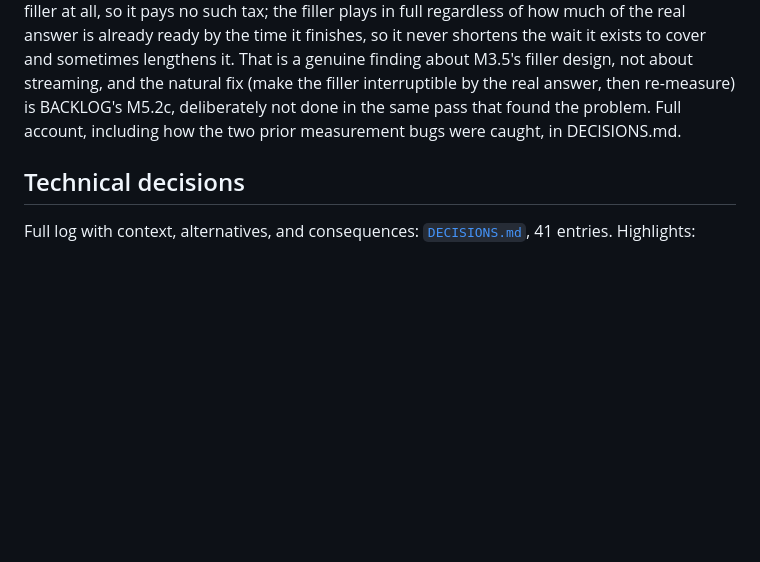
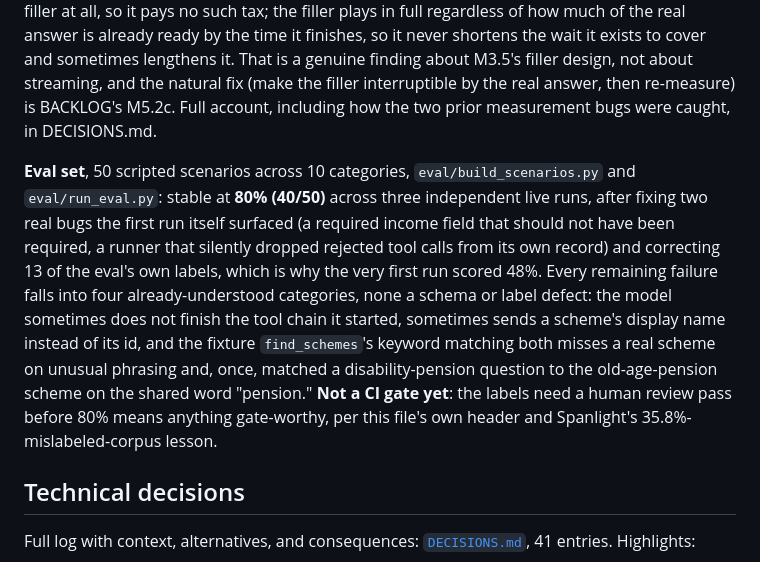
Before and after one commit to vinayakjeet/vaani, a Markdown page: README.md, the part around the change. GitHub-like rendering; blank space fills up the shorter version.

Commit message:
README: publish the eval set's stable 80% and its own story
Three independent live runs after the real bugs (a $ref schema issue,
a required income field that should not have been required, a runner
that dropped rejected tool calls from its own record) and 13 corrected
eval labels: stable at 40/50. The first run, before any of that, scored
24/50, and the gap between those two numbers is stated plainly rather
than only publishing the better one. Not a CI gate yet; the labels still
need a human review pass.

```diff
--- a/README.md
+++ b/README.md
@@ -143,9 +143,23 @@ already ready by the time it finishes, so it never shortens the wait it
 exists to cover and sometimes lengthens it. That is a genuine finding about
 M3.5's filler design, not about streaming, and the natural fix (make the
 filler interruptible by the real answer, then re-measure) is BACKLOG's
-M5.2c, deliberately not done in the same pass that found the problem. Full
-account, including how the two prior measurement bugs were caught, in
-DECISIONS.md.
+M5.2c. Full account, including how the two prior measurement bugs were
+caught, in DECISIONS.md.
+
+**Eval set**, 50 scripted scenarios across 10 categories, `eval/build_scenarios.py`
+and `eval/run_eval.py`: stable at **80% (40/50)** across three independent live
+runs, after fixing two real bugs the first run itself surfaced (a required
+income field that should not have been required, a runner that silently
+dropped rejected tool calls from its own record) and correcting 13 of the
+eval's own labels, which is why the very first run scored 48%. Every
+remaining failure falls into four already-understood categories, none a
+schema or label defect: the model sometimes does not finish the tool chain it
+started, sometimes sends a scheme's display name instead of its id, and the
+fixture `find_schemes`'s keyword matching both misses a real scheme on
+unusual phrasing and, once, matched a disability-pension question to the
+old-age-pension scheme on the shared word "pension." **Not a CI gate yet**:
+the labels need a human review pass before 80% means anything gate-worthy,
+per this file's own header and Spanlight's 35.8%-mislabeled-corpus lesson.
 
 ## Technical decisions
 
```
